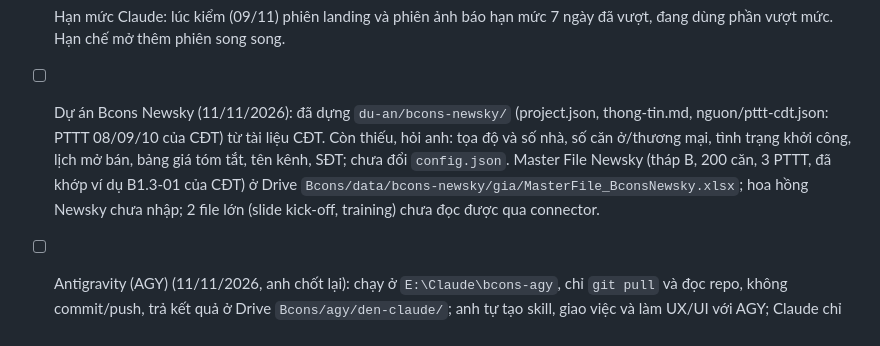
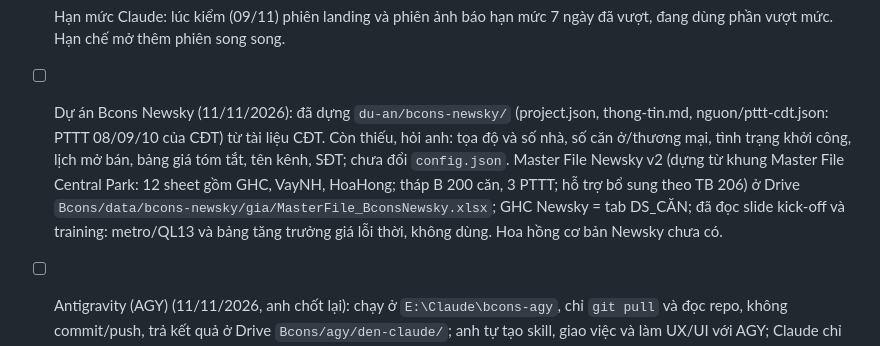
Before and after one commit to MarzTruong/bcons, a Markdown page: NOTES.md, the part around the change. Drawn GitHub-style.

```diff
--- a/NOTES.md
+++ b/NOTES.md
@@ -22,7 +22,7 @@ Việc đã xong chuyển sang `docs/nhat-ky.md` (lịch sử). Chỉ ghi ở đ
 - [ ] Video 8 `08-cuoi-nam-ve-dich` (anh chọn góc 09/11/2026): cổng 1 xong, đang ở cổng 2. **Chờ anh gửi tọa độ Google Maps của nút giao Tân Hiệp và nút giao Tân Vạn** (Overpass không trả, Mapbox chỉ ra tên khu vực). Chưa đo khoảng cách nút giao Tân Hiệp tới dự án, không nói "sát dự án".
 - [ ] Phiên "Landing Bcons" (landing nhiều dự án): chờ anh OK kế hoạch (Mapbox vệ tinh, bỏ file UQ, 5 tháp, OpenFreeMap) và tạo token Mapbox `pk.` mới cho web (giới hạn URL `https://bcons-central-park-dsj.pages.dev`) rồi gửi. Chưa có thay đổi nào chưa lưu trên GitHub.
 - [ ] Hạn mức Claude: lúc kiểm (09/11) phiên landing và phiên ảnh báo hạn mức 7 ngày đã vượt, đang dùng phần vượt mức. Hạn chế mở thêm phiên song song.
-- [ ] Dự án Bcons Newsky (11/11/2026): đã dựng `du-an/bcons-newsky/` (project.json, thong-tin.md, nguon/pttt-cdt.json: PTTT 08/09/10 của CĐT) từ tài liệu CĐT. Còn thiếu, hỏi anh: tọa độ và số nhà, số căn ở/thương mại, tình trạng khởi công, lịch mở bán, bảng giá tóm tắt, tên kênh, SĐT; chưa đổi `config.json`. Master File Newsky (tháp B, 200 căn, 3 PTTT, đã khớp ví dụ B1.3-01 của CĐT) ở Drive `Bcons/data/bcons-newsky/gia/MasterFile_BconsNewsky.xlsx`; hoa hồng Newsky chưa nhập; 2 file lớn (slide kick-off, training) chưa đọc được qua connector.
+- [ ] Dự án Bcons Newsky (11/11/2026): đã dựng `du-an/bcons-newsky/` (project.json, thong-tin.md, nguon/pttt-cdt.json: PTTT 08/09/10 của CĐT) từ tài liệu CĐT. Còn thiếu, hỏi anh: tọa độ và số nhà, số căn ở/thương mại, tình trạng khởi công, lịch mở bán, bảng giá tóm tắt, tên kênh, SĐT; chưa đổi `config.json`. Master File Newsky v2 (dựng từ khung Master File Central Park: 12 sheet gồm GHC, VayNH, HoaHong; tháp B 200 căn, 3 PTTT; hỗ trợ bổ sung theo TB 206) ở Drive `Bcons/data/bcons-newsky/gia/MasterFile_BconsNewsky.xlsx`; GHC Newsky = tab DS_CĂN; đã đọc slide kick-off và training: metro/QL13 và bảng tăng trưởng giá lỗi thời, không dùng. Hoa hồng cơ bản Newsky chưa có.
 - [ ] Antigravity (AGY) (11/11/2026, anh chốt lại): chạy ở `E:\Claude\bcons-agy`, chỉ `git pull` và đọc repo, không commit/push, trả kết quả ở Drive `Bcons/agy/den-claude/`; anh tự tạo skill, giao việc và làm UX/UI với AGY; Claude chỉ kiểm nội dung và code (`/agy-doc`). Đã kiểm xong: Zalo 05/07/08, landing v2 (anh không chọn A hay B), nghiên cứu Bình Dương (`kiem-toan/`); `vov.vn`, `laodong.vn` chưa kiểm được.
 ## Chưa làm
 - [ ] `/capnhat` rồi `/kiemgia` lại (đã sửa lỗi đọc cột), gửi kết quả cho em. Thử `/chuyenmay`. Laptop: thêm `TEN_MAY=Laptop` vào `.env` (đang hiện tên Windows "Marz").
```
Also changed, not shown: du-an/bcons-newsky/thong-tin.md (+9 -4 lines).
